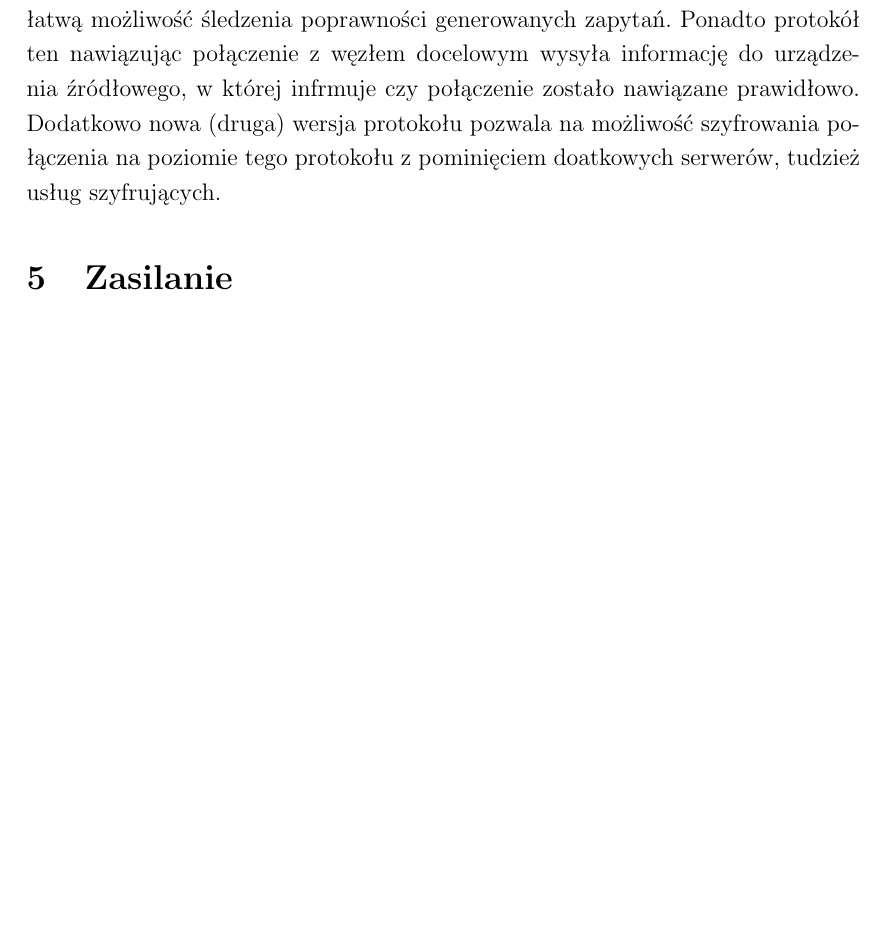
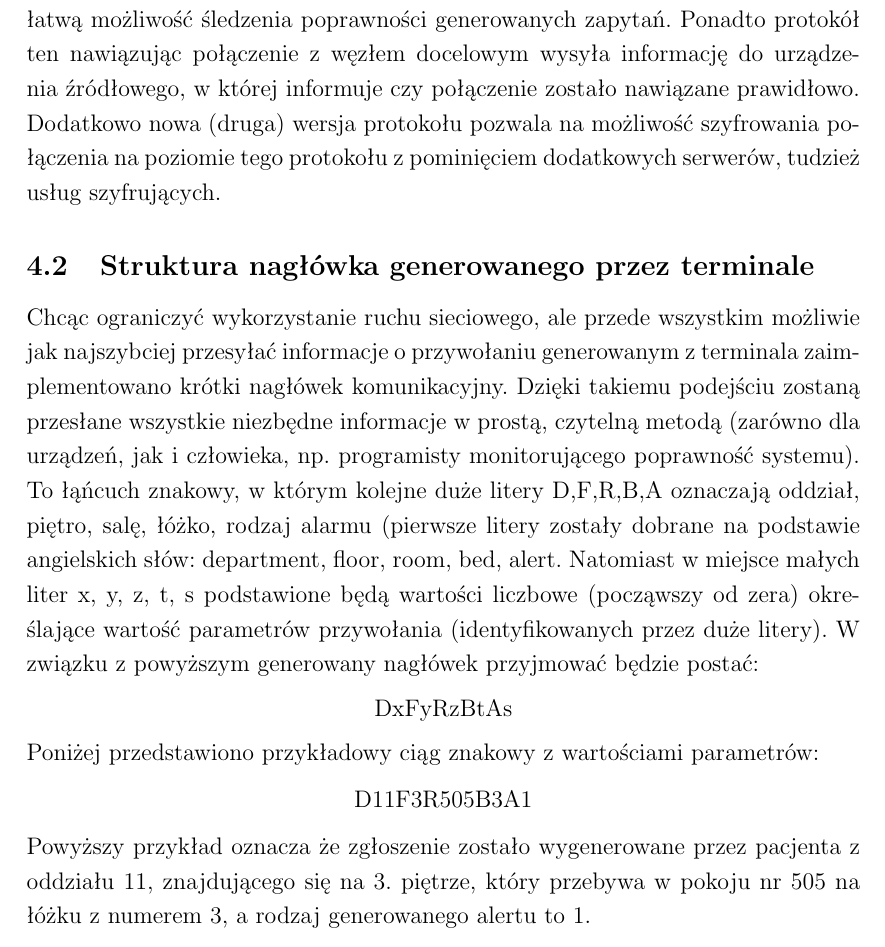
Before and after one commit to lukaszjok/systemy_telemedyczne, a LaTeX document (essay_1.tex): part of page 10 of 10 before the commit and part of page 10 of 11 after it, cut so that both start at the same text, the shorter picture padded with empty space. Compiled offline with pdfLaTeX.

```diff
--- a/essay_1.tex
+++ b/essay_1.tex
@@ -205,7 +205,20 @@
 
 \subsection{Zastosowane protokoły}
 
-Jak już wcześniej wspomniano, na poziomie warstwy łącza danych modelu OSI/ISO zastosowane będą protokoły TCP i UDP do przesyłania pakietów danych. Jenak na poziomie warstwy aplikacji wykorzystano protokółu HTTP w wersji drugiej do przesyłania informacji stricte związanych z obsługą zdarzeń - np.  identyfikator urządzenia, numer pokoju, rodzaj zgłoszenia. Zdecydowano się właśnie na takie podejście, ze względu na dojrzałość protokołu, bardzo dobre wsparcie techniczne oraz łatwą możliwość śledzenia poprawności generowanych zapytań. Ponadto protokół ten nawiązując połączenie z węzłem docelowym wysyła informację do urządzenia źródłowego, w której infrmuje czy połączenie zostało nawiązane prawidłowo. Dodatkowo nowa (druga) wersja protokołu pozwala na możliwość szyfrowania połączenia na poziomie tego protokołu z pominięciem doatkowych serwerów, tudzież usług szyfrujących.
+Jak już wcześniej wspomniano, na poziomie warstwy łącza danych modelu OSI/ISO zastosowane będą protokoły TCP i UDP do przesyłania pakietów danych. Jenak na poziomie warstwy aplikacji wykorzystano protokółu HTTP w wersji drugiej do przesyłania informacji stricte związanych z obsługą zdarzeń - np.  identyfikator urządzenia, numer pokoju, rodzaj zgłoszenia. Zdecydowano się właśnie na takie podejście, ze względu na dojrzałość protokołu, bardzo dobre wsparcie techniczne oraz łatwą możliwość śledzenia poprawności generowanych zapytań. Ponadto protokół ten nawiązując połączenie z węzłem docelowym wysyła informację do urządzenia źródłowego, w której informuje czy połączenie zostało nawiązane prawidłowo. Dodatkowo nowa (druga) wersja protokołu pozwala na możliwość szyfrowania połączenia na poziomie tego protokołu z pominięciem dodatkowych serwerów, tudzież usług szyfrujących.
+
+\subsection{Struktura nagłówka generowanego przez terminale}
+
+Chcąc ograniczyć wykorzystanie ruchu sieciowego, ale przede wszystkim możliwie jak najszybciej przesyłać informacje o przywołaniu generowanym z terminala zaimplementowano krótki nagłówek komunikacyjny. Dzięki takiemu podejściu zostaną przesłane wszystkie niezbędne informacje w prostą, czytelną metodą (zarówno dla urządzeń, jak i człowieka, np. programisty monitorującego poprawność systemu). To łąńcuch znakowy, w którym kolejne duże litery D,F,R,B,A oznaczają oddział, piętro, salę, łóżko, rodzaj alarmu (pierwsze litery zostały dobrane na podstawie angielskich słów: department, floor, room, bed, alert. Natomiast w miejsce małych liter x, y, z, t, s podstawione będą wartości liczbowe (począwszy od zera) określające wartość parametrów przywołania (identyfikowanych przez duże litery). W związku z powyższym generowany nagłówek przyjmować będzie postać:
+\begin{center}
+DxFyRzBtAs
+\end{center}
+Poniżej przedstawiono przykładowy ciąg znakowy z wartościami parametrów:
+
+\begin{center}
+D11F3R505B3A1
+\end{center}
+Powyższy przykład oznacza że zgłoszenie zostało wygenerowane przez pacjenta z oddziału 11, znajdującego się na 3. piętrze, który przebywa w pokoju nr 505 na łóżku z numerem 3, a rodzaj  generowanego alertu to 1.
 
 \section{Zasilanie}
 \subsection{Zasilanie awaryjne}
```
Also changed, not shown: essay_1.pdf, 4 other files.
